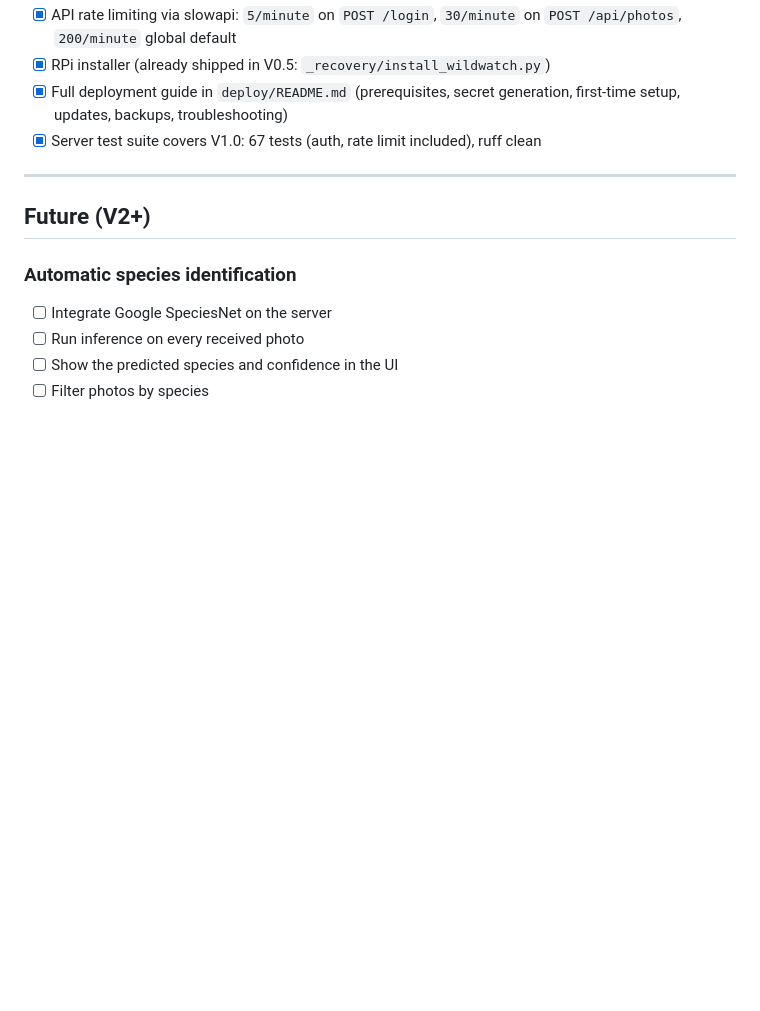
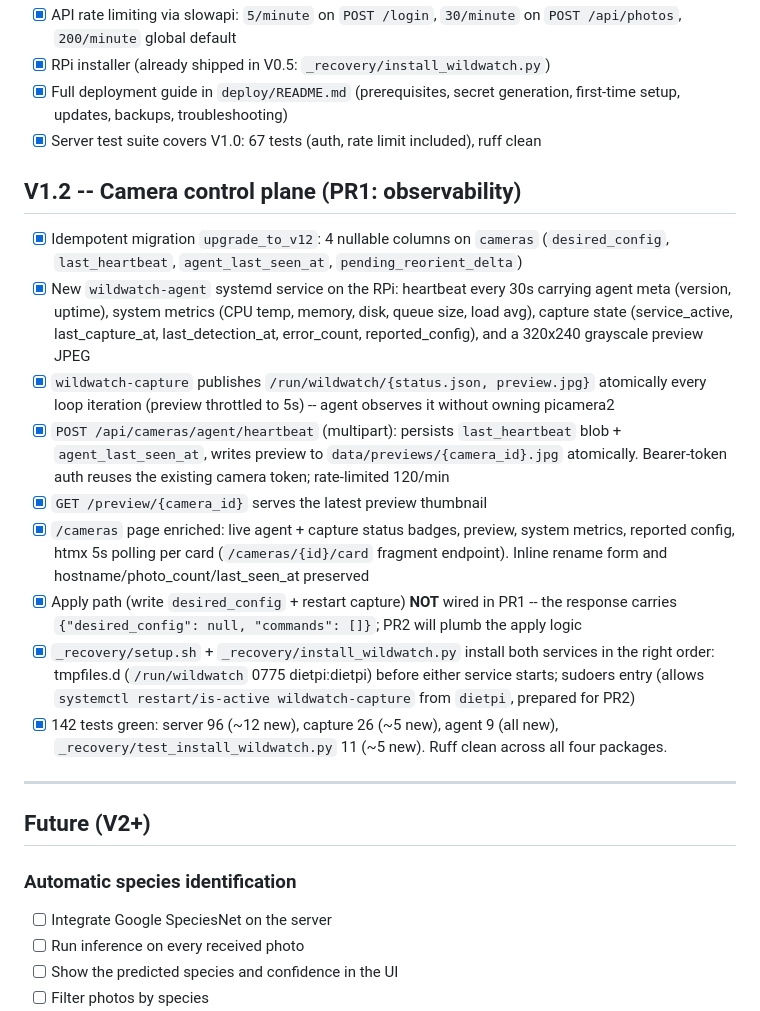
Before and after one commit to didouye/wildwatch, a Markdown page: ROADMAP.md, the part around the change. GitHub-like rendering; blank space fills up the shorter version.

Commit message:
docs(v1.2): roadmap entry for PR1 observability
Co-Authored-By: Claude Opus 4.7 (1M context) <noreply@anthropic.com>

```diff
--- a/ROADMAP.md
+++ b/ROADMAP.md
@@ -175,6 +175,40 @@ Web auth (login/password) and HTTPS termination are deferred to V1.0.
 - [x] Server test suite covers V1.0: 67 tests (auth, rate limit included),
       ruff clean
 
+## V1.2 -- Camera control plane (PR1: observability)
+
+- [x] Idempotent migration `upgrade_to_v12`: 4 nullable columns on
+      `cameras` (`desired_config`, `last_heartbeat`, `agent_last_seen_at`,
+      `pending_reorient_delta`)
+- [x] New `wildwatch-agent` systemd service on the RPi: heartbeat every
+      30s carrying agent meta (version, uptime), system metrics
+      (CPU temp, memory, disk, queue size, load avg), capture state
+      (service_active, last_capture_at, last_detection_at, error_count,
+      reported_config), and a 320x240 grayscale preview JPEG
+- [x] `wildwatch-capture` publishes `/run/wildwatch/{status.json,
+      preview.jpg}` atomically every loop iteration (preview throttled
+      to 5s) -- agent observes it without owning picamera2
+- [x] `POST /api/cameras/agent/heartbeat` (multipart): persists
+      `last_heartbeat` blob + `agent_last_seen_at`, writes preview to
+      `data/previews/{camera_id}.jpg` atomically. Bearer-token auth
+      reuses the existing camera token; rate-limited 120/min
+- [x] `GET /preview/{camera_id}` serves the latest preview thumbnail
+- [x] `/cameras` page enriched: live agent + capture status badges,
+      preview, system metrics, reported config, htmx 5s polling per card
+      (`/cameras/{id}/card` fragment endpoint). Inline rename form and
+      hostname/photo_count/last_seen_at preserved
+- [x] Apply path (write `desired_config` + restart capture) **NOT**
+      wired in PR1 -- the response carries `{"desired_config": null,
+      "commands": []}`; PR2 will plumb the apply logic
+- [x] `_recovery/setup.sh` + `_recovery/install_wildwatch.py` install
+      both services in the right order: tmpfiles.d (`/run/wildwatch`
+      0775 dietpi:dietpi) before either service starts; sudoers entry
+      (allows `systemctl restart/is-active wildwatch-capture` from
+      `dietpi`, prepared for PR2)
+- [x] 142 tests green: server 96 (~12 new), capture 26 (~5 new),
+      agent 9 (all new), `_recovery/test_install_wildwatch.py` 11
+      (~5 new). Ruff clean across all four packages.
+
 ---
 
 ## Future (V2+)
```
